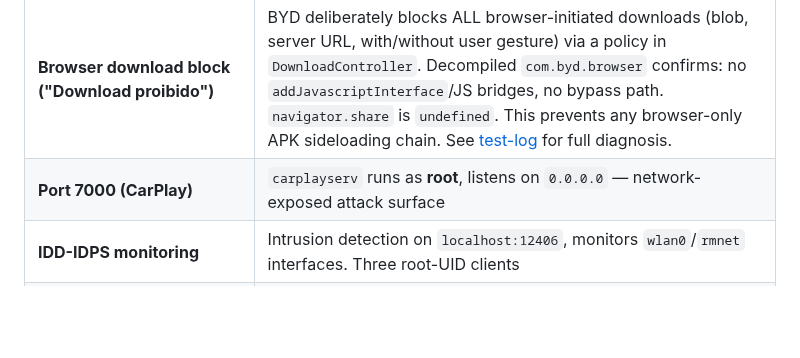
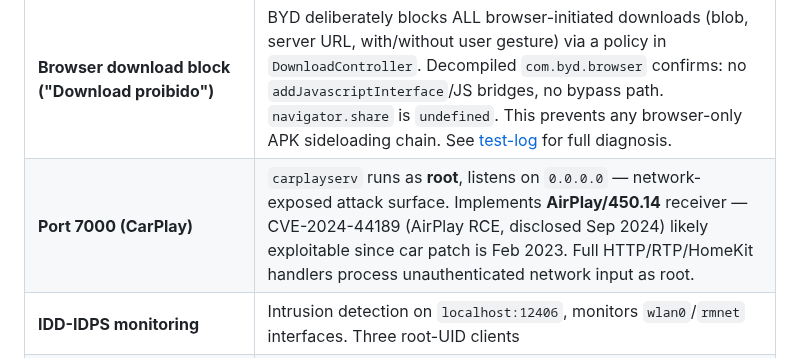
Before and after one commit to wheregoes/byd-dolphin-hacking, a Markdown page: README.md, the part around the change. GitHub-like rendering; blank space fills up the shorter version.

```diff
--- a/README.md
+++ b/README.md
@@ -163,7 +163,7 @@ Key security-relevant discoveries for researchers:
 | **upgrade_server — no permission check** | Binder service accepts calls from UID 2000 (shell) with no SecurityException. Firmware updates could be triggered from `adb shell` with a valid signed package |
 | **COTA auth cracked** | HMAC-SHA256 with character-shifted secret key. Area resolution API confirmed working (HTTP 200) |
 | **Browser download block ("Download proibido")** | BYD deliberately blocks ALL browser-initiated downloads (blob, server URL, with/without user gesture) via a policy in `DownloadController`. Decompiled `com.byd.browser` confirms: no `addJavascriptInterface`/JS bridges, no bypass path. `navigator.share` is `undefined`. This prevents any browser-only APK sideloading chain. See [test-log](tools/browser-exploit/test-log.md) for full diagnosis. |
-| **Port 7000 (CarPlay)** | `carplayserv` runs as **root**, listens on `0.0.0.0` — network-exposed attack surface |
+| **Port 7000 (CarPlay)** | `carplayserv` runs as **root**, listens on `0.0.0.0` — network-exposed attack surface. Implements **AirPlay/450.14** receiver — CVE-2024-44189 (AirPlay RCE, disclosed Sep 2024) likely exploitable since car patch is Feb 2023. Full HTTP/RTP/HomeKit handlers process unauthenticated network input as root. |
 | **IDD-IDPS monitoring** | Intrusion detection on `localhost:12406`, monitors `wlan0`/`rmnet` interfaces. Three root-UID clients |
 | **SPI unprotected** | Packet format `[featureId_BE:4][dataLen:1][data:dataLen]` — no CRC, no HMAC |
 | **CAN bus injection from shell** | `com.byd.cluster.spi` broadcast → `BYDAutoTestDevice.TEST_SIMULATE_DOWN_SET` (0xAA00020F) injects raw CAN frames. No root, no hardware — just ADB. ClusterDebug app acts as privileged proxy. VCDS-style ECU coding possible. |
```
Also changed, not shown: docs/jailbreak-analysis.md (+109 -12 lines).
